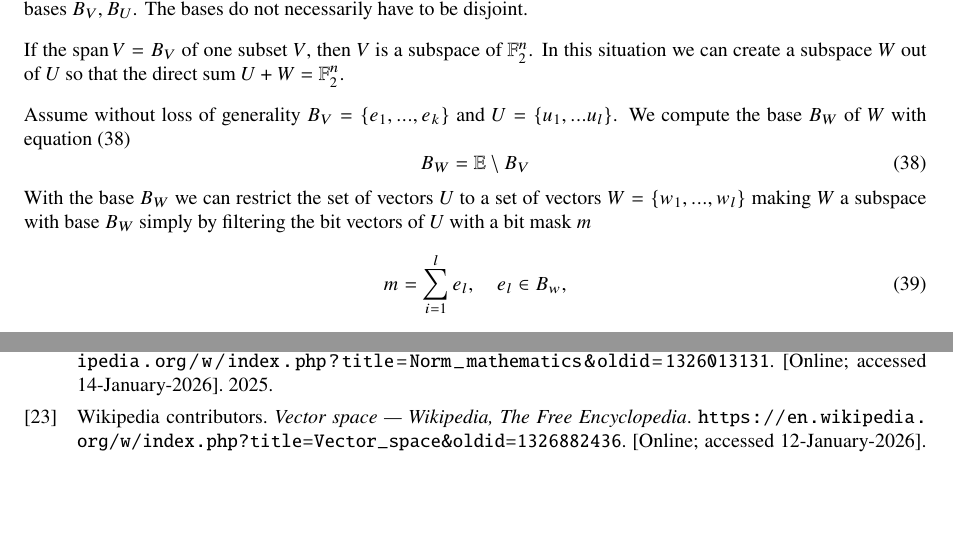
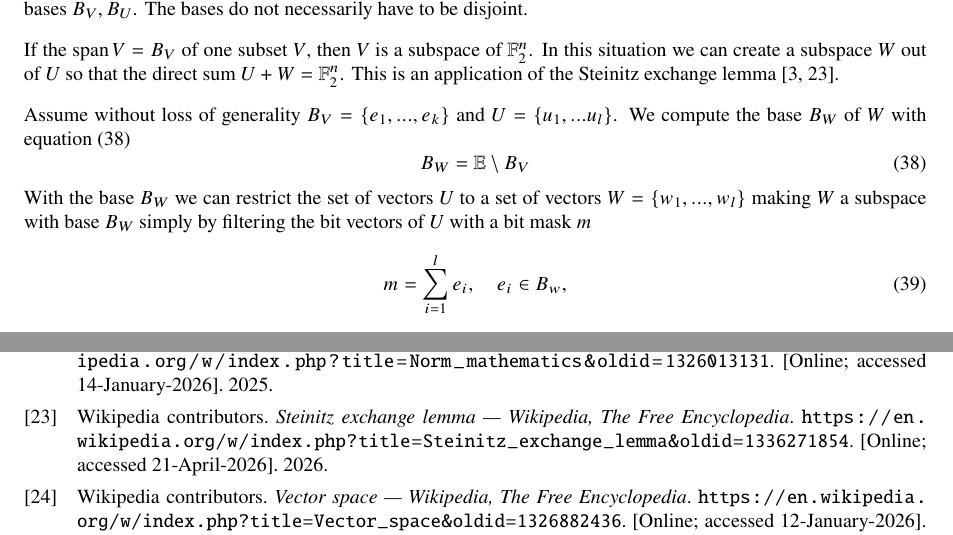
Before and after one commit to rpoe/gf2vs, a LaTeX paper (doc/gf2vs.tex, which reads doc/gf2vs.bib): two parts of pages 9 and 10 of 10, joined at a grey line, cut so that both start at the same text, the shorter picture padded with empty space. Compiled offline with pdfLaTeX.

Commit message:
add Steinitz lemma

```diff
--- a/doc/gf2vs.bib
+++ b/doc/gf2vs.bib
@@ -213,3 +213,7 @@
   file    = {:/home/ralf/Projekte/Mathematik_Studium/Buecher_Mathe/Numerische_Mathematik/Warren2013_Hacker's Delight 2nd Edition.pdf:PDF},
   groups  = {gf2vs},
 }
+
+@Misc{wikipedia_en_2026_SteinitzExchangeLemma,
+  author       = {{Wikipedia contributors}},
+  title        = {Steinitz exchange lemma --- {Wikipedia}{,} The Free Encyclopedia},
--- a/doc/gf2vs.tex
+++ b/doc/gf2vs.tex
@@ -541,7 +541,7 @@ each with corresponding bases $B_V, B_U$. The bases do not necessarily have to b
 
 If the $\operatorname{span}V = B_V$ of one
 subset~$V$, then $V$ is a subspace of $\BF_2^n$. In this situation we can create a subspace $W$ out of $U$ so that the direct sum
-$U + W = \BF_2^n$.
+$U + W = \BF_2^n$. This is an application of the Steinitz exchange lemma \cite{Fischer2020, wikipedia_en_2026_SteinitzExchangeLemma}.
 
 Assume without loss of generality $B_V = \{e_1, ..., e_k\}$ and $U = \{u_1, ... u_l\}$.
 We compute the base $B_W$ of $W$ with equation (\ref{baseComplement})
@@ -552,7 +552,7 @@ We compute the base $B_W$ of $W$ with equation (\ref{baseComplement})
 With the base $B_W$ we can restrict the set of vectors $U$ to a set of vectors $W = \{w_1, ..., w_l\}$
 making $W$ a subspace with base $B_W$ simply by filtering the bit vectors of $U$ with a bit mask $m$
 \begin{equation}
-	m = \sum_{i=1}^l e_l, \quad e_l \in B_w,
+	m = \sum_{i=1}^l e_i, \quad e_i \in B_w,
 \end{equation}
 using equation (\ref{complement}) we get
 \begin{equation}
```
Also changed, not shown: doc/gf2vs.bbl, doc/gf2vs.pdf, doc/gf2vs.bib (5 more changed lines).
